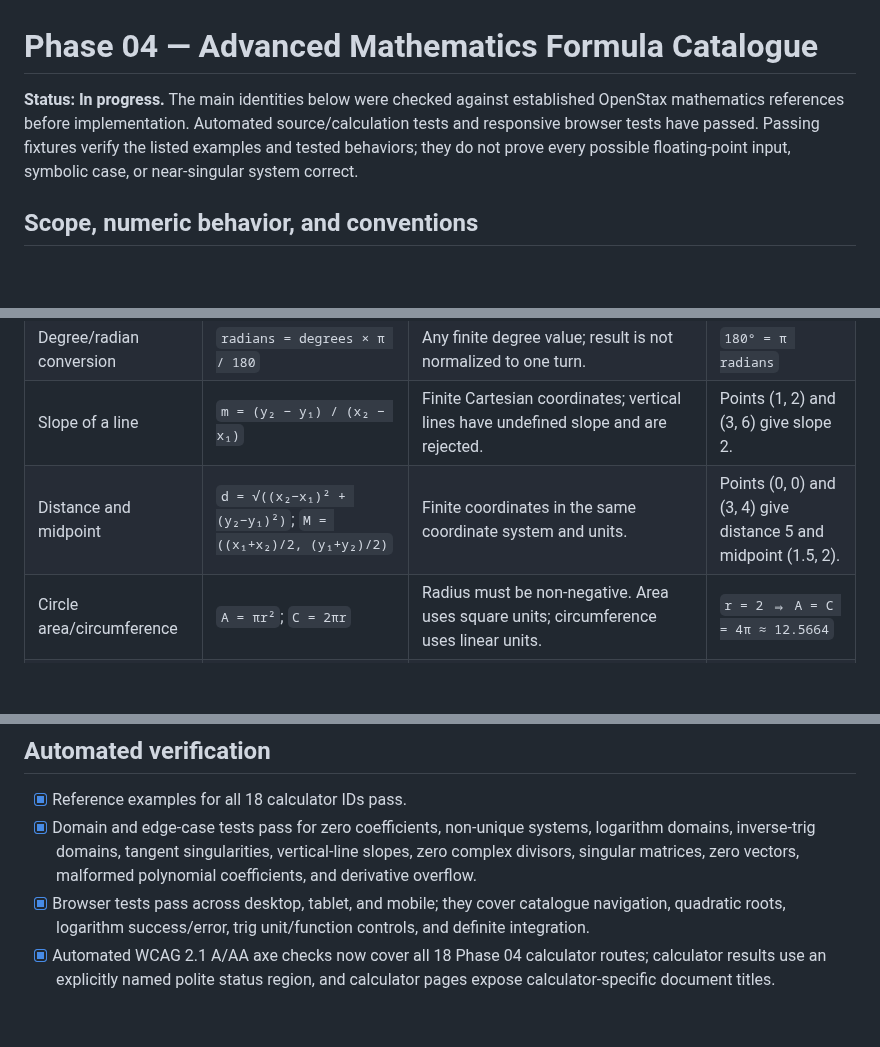
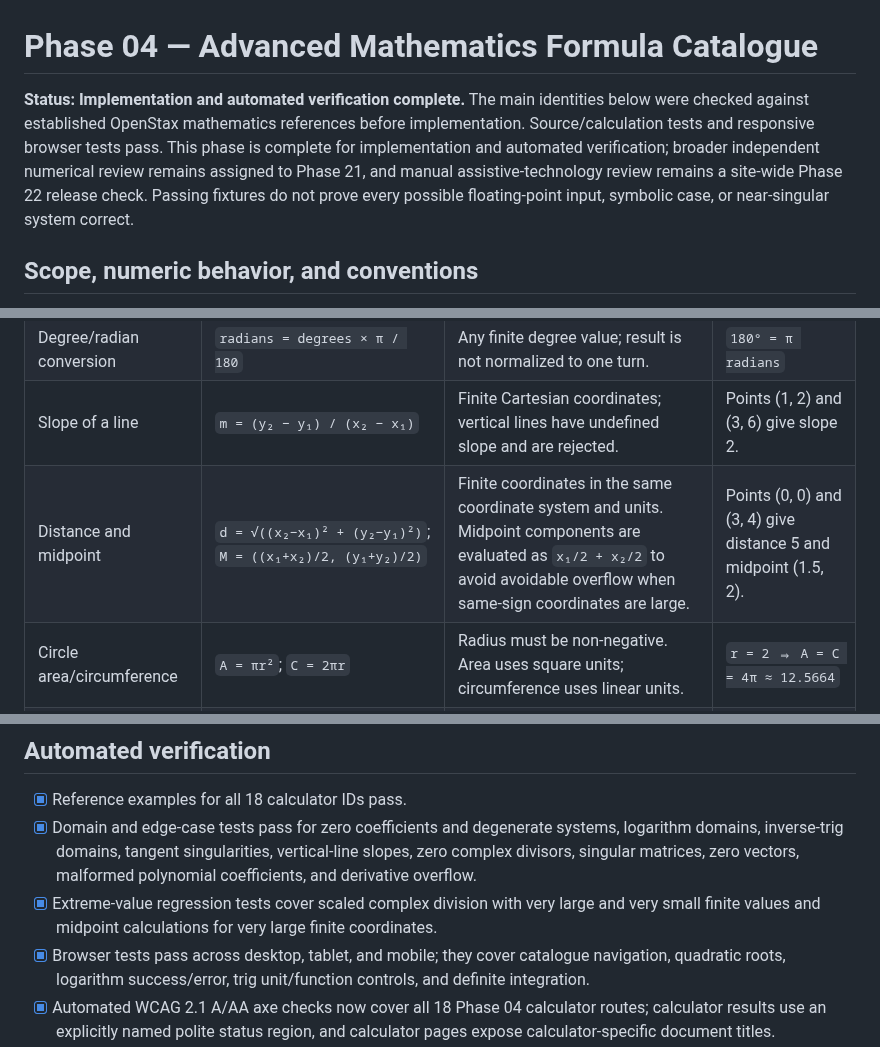
Before and after one commit to clerfit/AllRoundCalc, a Markdown page: docs/PHASE-04-FORMULA-CATALOG.md, 3 parts joined by grey strips. Drawn GitHub-style; blank space fills up the shorter version.

Commit message:
Record Phase 4 implementation completion and numerical stability checks

```diff
--- a/docs/PHASE-04-FORMULA-CATALOG.md
+++ b/docs/PHASE-04-FORMULA-CATALOG.md
@@ -1,6 +1,6 @@
 # Phase 04 — Advanced Mathematics Formula Catalogue
 
-**Status: In progress.** The main identities below were checked against established OpenStax mathematics references before implementation. Automated source/calculation tests and responsive browser tests have passed. Passing fixtures verify the listed examples and tested behaviors; they do not prove every possible floating-point input, symbolic case, or near-singular system correct.
+**Status: Implementation and automated verification complete.** The main identities below were checked against established OpenStax mathematics references before implementation. Source/calculation tests and responsive browser tests pass. This phase is complete for implementation and automated verification; broader independent numerical review remains assigned to Phase 21, and manual assistive-technology review remains a site-wide Phase 22 release check. Passing fixtures do not prove every possible floating-point input, symbolic case, or near-singular system correct.
 
 ## Scope, numeric behavior, and conventions
 
@@ -21,7 +21,7 @@ Where a mathematical domain is undefined, the calculator must reject the input o
 | Inverse trigonometry | `arcsin(x)`, `arccos(x)`, `arctan(x)` | Arcsine and arccosine require −1 ≤ x ≤ 1. Principal ranges: arcsine [−90°, 90°], arccosine [0°, 180°], arctangent (−90°, 90°). Both degrees and radians are shown. | `arcsin(0.5) = 30° = π/6` |
 | Degree/radian conversion | `radians = degrees × π / 180` | Any finite degree value; result is not normalized to one turn. | `180° = π radians` |
 | Slope of a line | `m = (y₂ − y₁) / (x₂ − x₁)` | Finite Cartesian coordinates; vertical lines have undefined slope and are rejected. | Points (1, 2) and (3, 6) give slope 2. |
-| Distance and midpoint | `d = √((x₂−x₁)² + (y₂−y₁)²)`; `M = ((x₁+x₂)/2, (y₁+y₂)/2)` | Finite coordinates in the same coordinate system and units. | Points (0, 0) and (3, 4) give distance 5 and midpoint (1.5, 2). |
+| Distance and midpoint | `d = √((x₂−x₁)² + (y₂−y₁)²)`; `M = ((x₁+x₂)/2, (y₁+y₂)/2)` | Finite coordinates in the same coordinate system and units. Midpoint components are evaluated as `x₁/2 + x₂/2` to avoid avoidable overflow when same-sign coordinates are large. | Points (0, 0) and (3, 4) give distance 5 and midpoint (1.5, 2). |
 | Circle area/circumference | `A = πr²`; `C = 2πr` | Radius must be non-negative. Area uses square units; circumference uses linear units. | `r = 2 ⇒ A = C = 4π ≈ 12.5664` |
 | Arithmetic sequence/series | `aₙ = a₁ + (n−1)d`; `Sₙ = n(a₁+aₙ)/2` | n is an integer from 1 to 100,000; first term and difference are finite. | `a₁=3, d=2, n=5 ⇒ a₅=11, S₅=35` |
 | Geometric sequence/series | `aₙ = a₁rⁿ⁻¹`; for r ≠ 1, `Sₙ = a₁(1−rⁿ)/(1−r)`; for r = 1, `Sₙ = na₁` | n is an integer from 1 to 100,000. Non-finite results are rejected. | `a₁=2, r=3, n=4 ⇒ a₄=54, S₄=80` |
@@ -52,7 +52,8 @@ These sources support the standard identities. Test fixtures and edge tests sepa
 ## Automated verification
 
 - [x] Reference examples for all 18 calculator IDs pass.
-- [x] Domain and edge-case tests pass for zero coefficients, non-unique systems, logarithm domains, inverse-trig domains, tangent singularities, vertical-line slopes, zero complex divisors, singular matrices, zero vectors, malformed polynomial coefficients, and derivative overflow.
+- [x] Domain and edge-case tests pass for zero coefficients and degenerate systems, logarithm domains, inverse-trig domains, tangent singularities, vertical-line slopes, zero complex divisors, singular matrices, zero vectors, malformed polynomial coefficients, and derivative overflow.
+- [x] Extreme-value regression tests cover scaled complex division with very large and very small finite values and midpoint calculations for very large finite coordinates.
 - [x] Browser tests pass across desktop, tablet, and mobile; they cover catalogue navigation, quadratic roots, logarithm success/error, trig unit/function controls, and definite integration.
 - [x] Automated WCAG 2.1 A/AA axe checks now cover all 18 Phase 04 calculator routes; calculator results use an explicitly named polite status region, and calculator pages expose calculator-specific document titles.
 - [x] JavaScript syntax, source-contract tests, and Phase 03 regression browser tests pass.
```
Also changed, not shown: other parts of docs/PHASE-04-FORMULA-CATALOG.md (+1 -1 lines).
